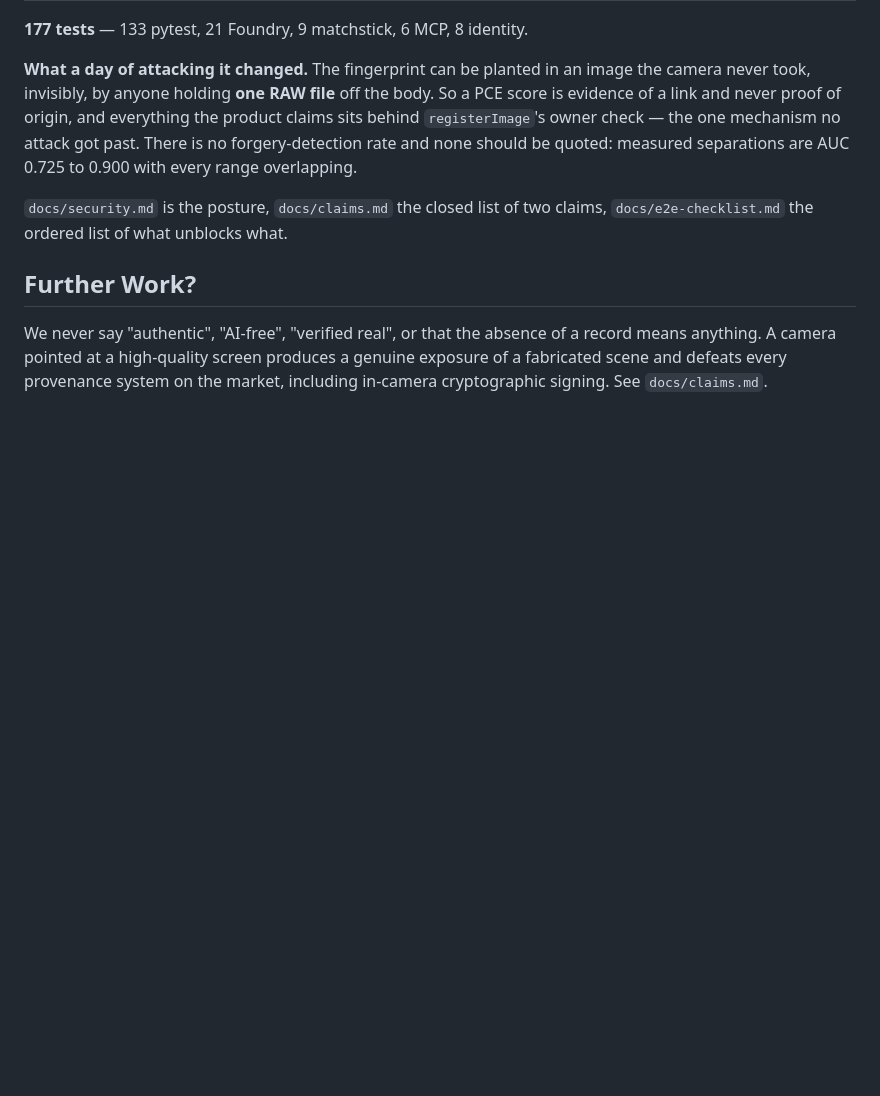
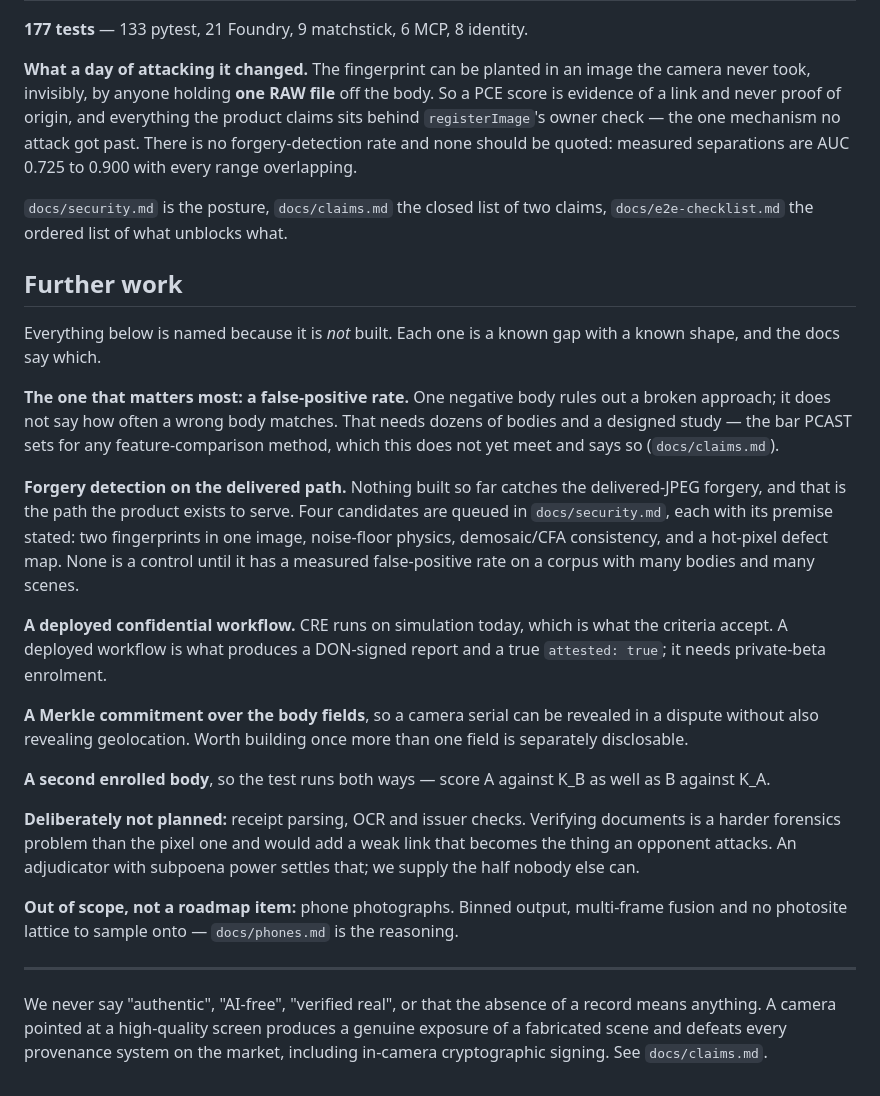
Before and after one commit to muse254/genesis, a Markdown page: README.md, the part around the change. GitHub-like rendering; blank space fills up the shorter version.

Commit message:
Gather what is not built into future work, and name it
Submission is imminent, so the gaps should read as a roadmap rather than turn
up as omissions. The README's "Further Work?" section did not list any — it
was the claims disclaimer under a heading that promised otherwise.

It lists them now, and the framing is deliberate: each item is named because
it is *not* built, with its shape and the doc that carries the reasoning. The
one that matters most is first — a false-positive rate needs dozens of bodies
and a designed study, one negative body is not a rate, and this does not meet
the PCAST bar for a feature-comparison method. Then the delivered-path forgery
detection, where nothing built catches it and the four candidates each have
their premise stated. Then the deployed workflow that would make `attested`
true.

Two entries are there to stop a reader mistaking a decision for an oversight.
Receipt parsing is *deliberately* not planned, because verifying documents is
a harder forensics problem than the pixel one and would add a weak link that
becomes the thing an opponent attacks. Phones are out of scope rather than
unbuilt — binned output and no photosite lattice, which is a property of the
hardware and not a backlog item.

docs/submission.md gets the same list, shorter, because a judge reading it
should find the gaps stated by us rather than found by them.

```diff
--- a/README.md
+++ b/README.md
@@ -442,7 +442,45 @@ overlapping.
 `docs/security.md` is the posture, `docs/claims.md` the closed list of two
 claims, `docs/e2e-checklist.md` the ordered list of what unblocks what.
 
-## Further Work?
+## Further work
+
+Everything below is named because it is *not* built. Each one is a known gap
+with a known shape, and the docs say which.
+
+**The one that matters most: a false-positive rate.** One negative body rules
+out a broken approach; it does not say how often a wrong body matches. That
+needs dozens of bodies and a designed study — the bar PCAST sets for any
+feature-comparison method, which this does not yet meet and says so
+(`docs/claims.md`).
+
+**Forgery detection on the delivered path.** Nothing built so far catches the
+delivered-JPEG forgery, and that is the path the product exists to serve. Four
+candidates are queued in `docs/security.md`, each with its premise stated:
+two fingerprints in one image, noise-floor physics, demosaic/CFA consistency,
+and a hot-pixel defect map. None is a control until it has a measured
+false-positive rate on a corpus with many bodies and many scenes.
+
+**A deployed confidential workflow.** CRE runs on simulation today, which is
+what the criteria accept. A deployed workflow is what produces a DON-signed
+report and a true `attested: true`; it needs private-beta enrolment.
+
+**A Merkle commitment over the body fields**, so a camera serial can be
+revealed in a dispute without also revealing geolocation. Worth building once
+more than one field is separately disclosable.
+
+**A second enrolled body**, so the test runs both ways — score A against K_B
+as well as B against K_A.
+
+**Deliberately not planned:** receipt parsing, OCR and issuer checks.
+Verifying documents is a harder forensics problem than the pixel one and would
+add a weak link that becomes the thing an opponent attacks. An adjudicator
+with subpoena power settles that; we supply the half nobody else can.
+
+**Out of scope, not a roadmap item:** phone photographs. Binned output,
+multi-frame fusion and no photosite lattice to sample onto — `docs/phones.md`
+is the reasoning.
+
+---
 
 We never say "authentic", "AI-free", "verified real", or that the absence of a
 record means anything. A camera pointed at a high-quality screen produces a
```
Also changed, not shown: docs/submission.md (+19 -0 lines).
